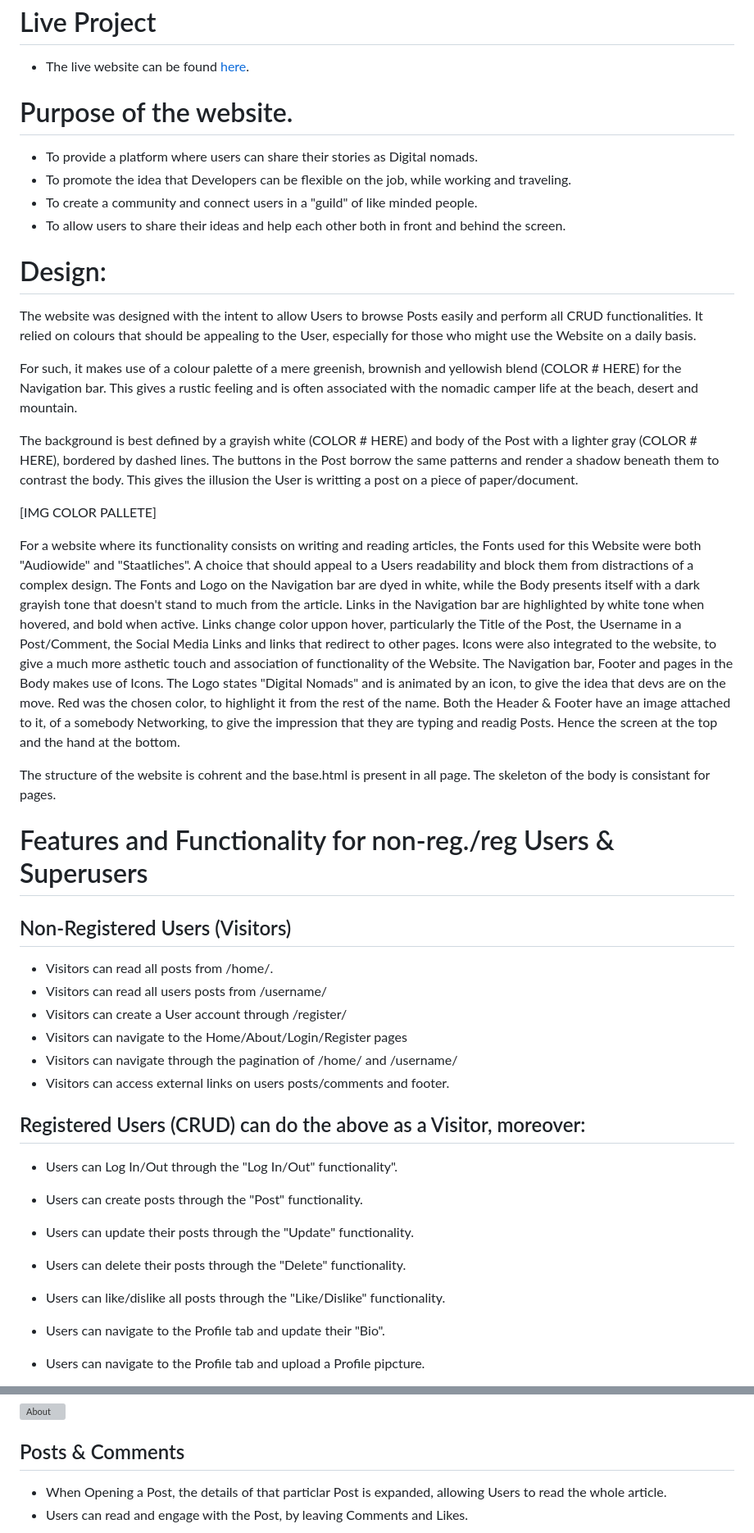
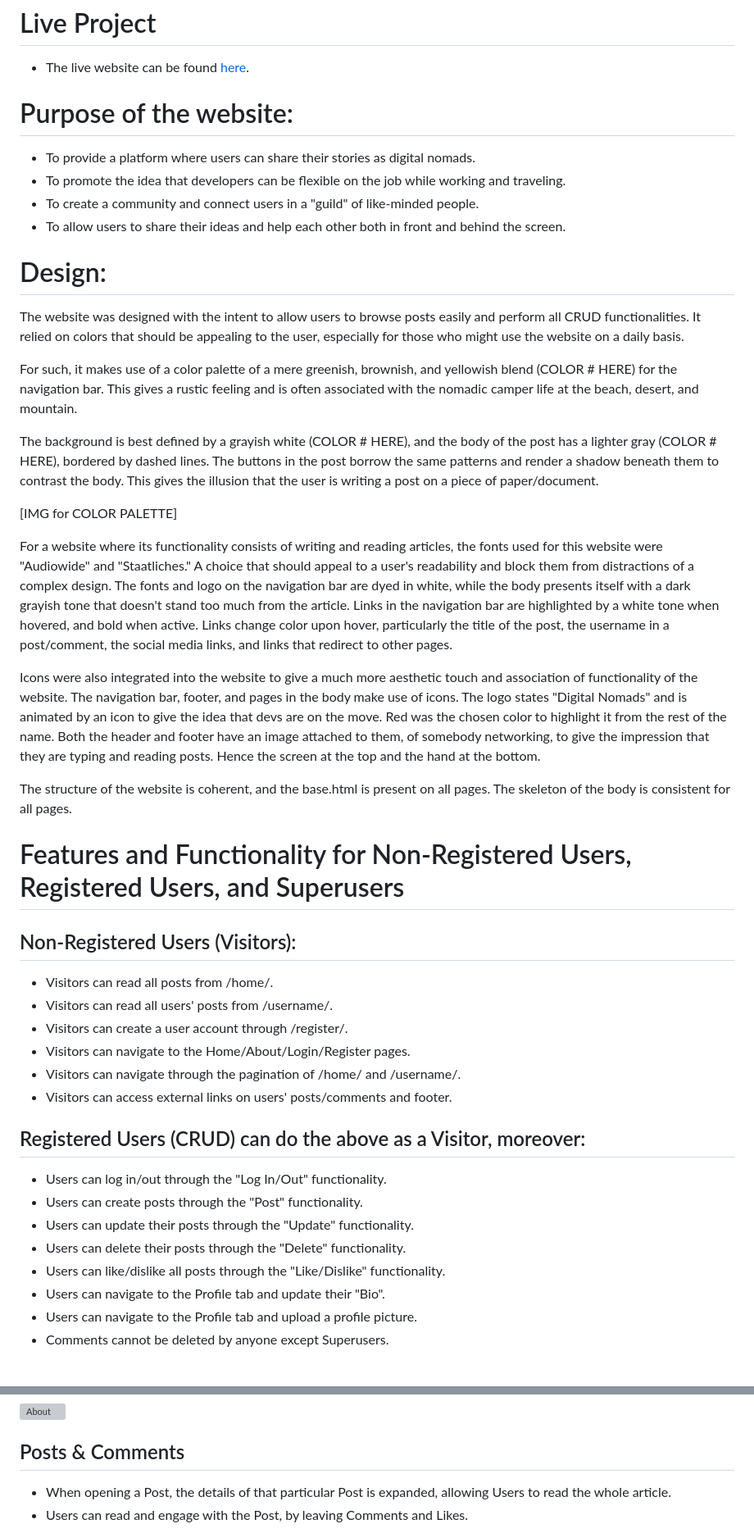
Before and after one commit to TiagoMA90/digital-nomads, a Markdown page: README.md, 2 parts joined by grey strips. Shown at 82% size. GitHub-like rendering; grey boxes are pictures that could not be loaded.

Commit message:
Update README.md and orthographic errors

```diff
--- a/README.md
+++ b/README.md
@@ -7,54 +7,44 @@
 # Live Project
 - The live website can be found [here](https://digital-nomad.herokuapp.com/).
 
-# Purpose of the website.
-- To provide a platform where users can share their stories as Digital nomads.
-- To promote the idea that Developers can be flexible on the job, while working and traveling.
-- To create a community and connect users in a "guild" of like minded people.
+# Purpose of the website:
+- To provide a platform where users can share their stories as digital nomads.
+- To promote the idea that developers can be flexible on the job while working and traveling.
+- To create a community and connect users in a "guild" of like-minded people.
 - To allow users to share their ideas and help each other both in front and behind the screen.
 
 # Design:
-The website was designed with the intent to allow Users to browse Posts easily and perform all CRUD functionalities.
-It relied on colours that should be appealing to the User, especially for those who might use the Website on a daily basis.
+The website was designed with the intent to allow users to browse posts easily and perform all CRUD functionalities. It relied on colors that should be appealing to the user, especially for those who might use the website on a daily basis.
 
-For such, it makes use of a colour palette of a mere greenish, brownish and yellowish blend (COLOR # HERE) for the Navigation bar.
-This gives a rustic feeling and is often associated with the nomadic camper life at the beach, desert and mountain.
+For such, it makes use of a color palette of a mere greenish, brownish, and yellowish blend (COLOR # HERE) for the navigation bar. This gives a rustic feeling and is often associated with the nomadic camper life at the beach, desert, and mountain.
 
-The background is best defined by a grayish white (COLOR # HERE) and body of the Post with a lighter gray (COLOR # HERE), bordered by dashed lines.
-The buttons in the Post borrow the same patterns and render a shadow beneath them to contrast the body.
-This gives the illusion the User is writting a post on a piece of paper/document.
+The background is best defined by a grayish white (COLOR # HERE), and the body of the post has a lighter gray (COLOR # HERE), bordered by dashed lines. The buttons in the post borrow the same patterns and render a shadow beneath them to contrast the body. This gives the illusion that the user is writing a post on a piece of paper/document.
 
-[IMG COLOR PALLETE]
+[IMG for COLOR PALETTE]
 
-For a website where its functionality consists on writing and reading articles, the Fonts used for this Website were both "Audiowide" and "Staatliches".
-A choice that should appeal to a Users readability and block them from distractions of a complex design.
-The Fonts and Logo on the Navigation bar are dyed in white, while the Body presents itself with a dark grayish tone that doesn't stand to much from the article.
-Links in the Navigation bar are highlighted by white tone when hovered, and bold when active.
-Links change color uppon hover, particularly the Title of the Post, the Username in a Post/Comment, the Social Media Links and links that redirect to other pages.
-Icons were also integrated to the website, to give a much more asthetic touch and association of functionality of the Website.
-The Navigation bar, Footer and pages in the Body makes use of Icons.
-The Logo states "Digital Nomads" and is animated by an icon, to give the idea that devs are on the move. Red was the chosen color, to highlight it from the rest of the name.
-Both the Header & Footer have an image attached to it, of a somebody Networking, to give the impression that they are typing and readig Posts. Hence the screen at the top and the hand at the bottom.
+For a website where its functionality consists of writing and reading articles, the fonts used for this website were "Audiowide" and "Staatliches." A choice that should appeal to a user's readability and block them from distractions of a complex design. The fonts and logo on the navigation bar are dyed in white, while the body presents itself with a dark grayish tone that doesn't stand too much from the article. Links in the navigation bar are highlighted by a white tone when hovered, and bold when active. Links change color upon hover, particularly the title of the post, the username in a post/comment, the social media links, and links that redirect to other pages.
 
-The structure of the website is cohrent and the base.html is present in all page. The skeleton of the body is consistant for pages.
+Icons were also integrated into the website to give a much more aesthetic touch and association of functionality of the website. The navigation bar, footer, and pages in the body make use of icons. The logo states "Digital Nomads" and is animated by an icon to give the idea that devs are on the move. Red was the chosen color to highlight it from the rest of the name. Both the header and footer have an image attached to them, of somebody networking, to give the impression that they are typing and reading posts. Hence the screen at the top and the hand at the bottom.
 
+The structure of the website is coherent, and the base.html is present on all pages. The skeleton of the body is consistent for all pages.
 
-# Features and Functionality for non-reg./reg Users & Superusers
+# Features and Functionality for Non-Registered Users, Registered Users, and Superusers
 
-## Non-Registered Users (Visitors)
+## Non-Registered Users (Visitors):
 - Visitors can read all posts from /home/.
-- Visitors can read all users posts from /username/
-- Visitors can create a User account through /register/
-- Visitors can navigate to the Home/About/Login/Register pages
-- Visitors can navigate through the pagination of /home/ and /username/
-- Visitors can access external links on users posts/comments and footer.
+- Visitors can read all users' posts from /username/.
+- Visitors can create a user account through /register/.
+- Visitors can navigate to the Home/About/Login/Register pages.
+- Visitors can navigate through the pagination of /home/ and /username/.
+- Visitors can access external links on users' posts/comments and footer.
 
 ## Registered Users (CRUD) can do the above as a Visitor, moreover:
-- Users can Log In/Out through the "Log In/Out" functionality".
+- Users can log in/out through the "Log In/Out" functionality.
 - Users can create posts through the "Post" functionality.
 - Users can update their posts through the "Update" functionality.
 - Users can delete their posts through the "Delete" functionality.
 - Users can like/dislike all posts through the "Like/Dislike" functionality.
 - Users can navigate to the Profile tab and update their "Bio".
-- Users can navigate to the Profile tab and upload a Profile pipcture.
+- Users can navigate to the Profile tab and upload a profile picture.
+- Comments cannot be deleted by anyone except Superusers.
 
@@ -103,7 +91,7 @@ The structure of the website is cohrent and the base.html is present in all page
 <img src="media/readme_img/aboutpanel.png" alt="About">
 
 ## Posts & Comments
-- When Opening a Post, the details of that particlar Post is expanded, allowing Users to read the whole article.
+- When opening a Post, the details of that particular Post is expanded, allowing Users to read the whole article.
 - Users can read and engage with the Post, by leaving Comments and Likes.
 
 <img src="media/readme_img/openpostandcommentpanels.png" alt="Open Posts and Comments">
```
Also changed, not shown: other parts of README.md (+66 -76 lines).
